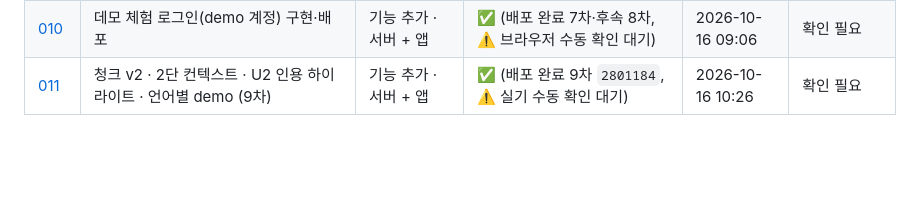
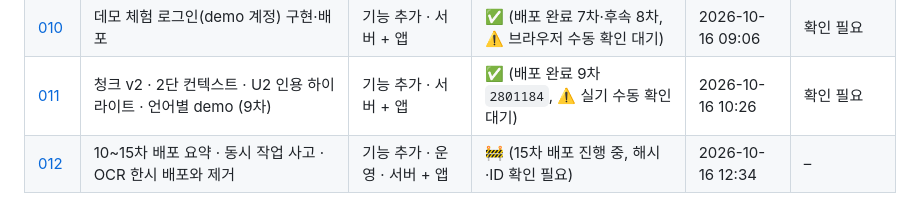
Before and after one commit to biyott/pageblink, a Markdown page: docs/devlog/README.md, the part around the change. Rendered like a GitHub page; blank space fills up the shorter version.

Commit message:
docs: add devlog 012 (releases 10-15), update handoff 012 with deploy history and collaboration rules

```diff
--- a/docs/devlog/README.md
+++ b/docs/devlog/README.md
@@ -53,3 +53,4 @@ PageBlink 개발 과정을 **작업 단위별로 번호를 붙여** 남깁니다
 | [009](009-indexing-failure-handling.md) | 인덱싱 실패 처리 (원인 표시 · 재색인 · 키워드 폴백 · 선택적 Gemini 임베딩) | Phase 0 · 서버 + 앱 | 🚧 (Cloud 배포 결과 확인 필요) | 2026-10-15 00:36 | – |
 | [010](010-demo-account-implementation.md) | 데모 체험 로그인(demo 계정) 구현·배포 | 기능 추가 · 서버 + 앱 | ✅ (배포 완료 7차·후속 8차, ⚠️ 브라우저 수동 확인 대기) | 2026-10-16 09:06 | 확인 필요 |
 | [011](011-chunk-v2-two-tier-u2-locale-demo.md) | 청크 v2 · 2단 컨텍스트 · U2 인용 하이라이트 · 언어별 demo (9차) | 기능 추가 · 서버 + 앱 | ✅ (배포 완료 9차 `2801184`, ⚠️ 실기 수동 확인 대기) | 2026-10-16 10:26 | 확인 필요 |
+| [012](012-releases-10-to-15.md) | 10~15차 배포 요약 · 동시 작업 사고 · OCR 한시 배포와 제거 | 기능 추가 · 운영 · 서버 + 앱 | 🚧 (15차 배포 진행 중, 해시·ID 확인 필요) | 2026-10-16 12:34 | – |
```
Also changed, not shown: docs/devlog/012-releases-10-to-15.md (added, +118 -0 lines), docs/plan/012-session-handoff.md (+26 -8 lines).
